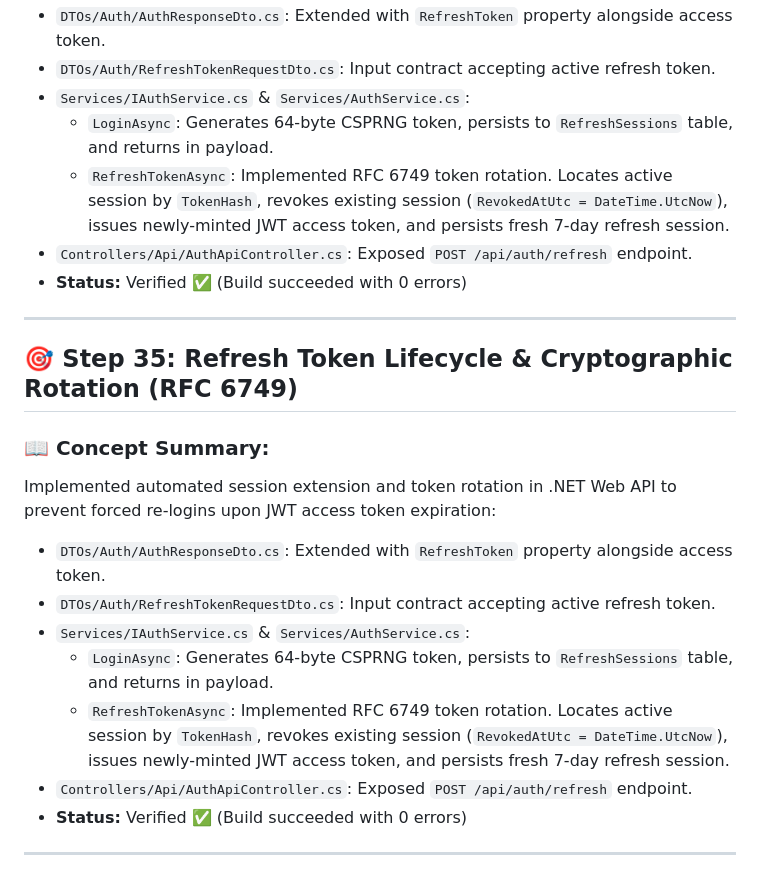
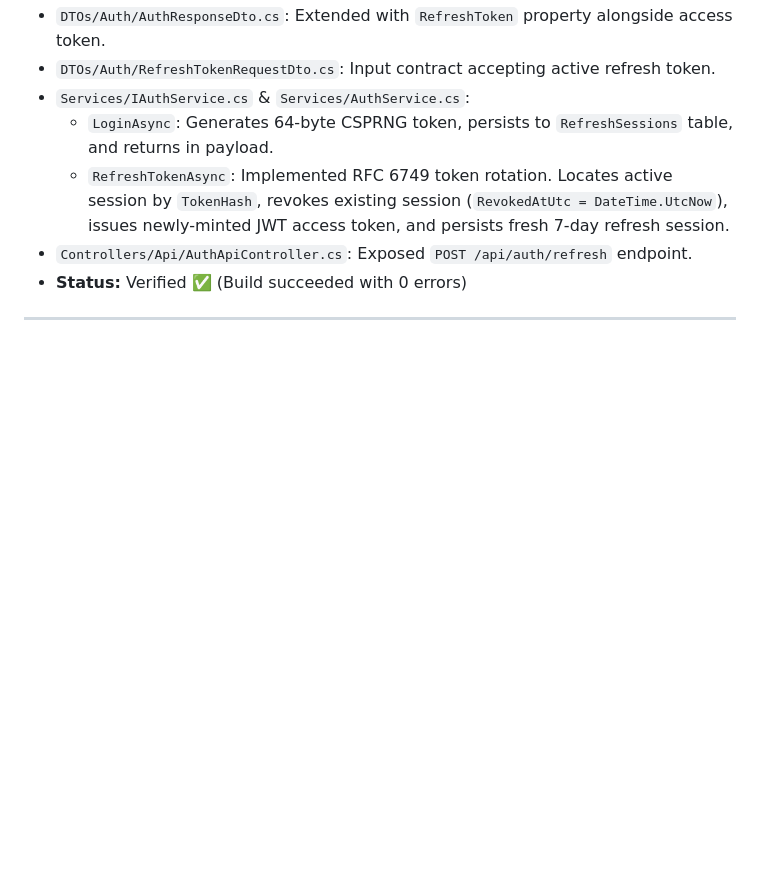
Before and after one commit to YadavAashutosh/DevTaskHub, a Markdown page: Steps.md, the part around the change. Rendered like a GitHub page; blank space fills up the shorter version.

```diff
--- a/Steps.md
+++ b/Steps.md
@@ -917,16 +917,3 @@ Implemented automated session extension and token rotation in .NET Web API to pr
 * **Status:** Verified ✅ (Build succeeded with 0 errors)
 
 ---
-
-## 🎯 Step 35: Refresh Token Lifecycle & Cryptographic Rotation (RFC 6749)
-### 📖 Concept Summary:
-Implemented automated session extension and token rotation in .NET Web API to prevent forced re-logins upon JWT access token expiration:
-* `DTOs/Auth/AuthResponseDto.cs`: Extended with `RefreshToken` property alongside access token.
-* `DTOs/Auth/RefreshTokenRequestDto.cs`: Input contract accepting active refresh token.
-* `Services/IAuthService.cs` & `Services/AuthService.cs`:
-  - `LoginAsync`: Generates 64-byte CSPRNG token, persists to `RefreshSessions` table, and returns in payload.
-  - `RefreshTokenAsync`: Implemented RFC 6749 token rotation. Locates active session by `TokenHash`, revokes existing session (`RevokedAtUtc = DateTime.UtcNow`), issues newly-minted JWT access token, and persists fresh 7-day refresh session.
-* `Controllers/Api/AuthApiController.cs`: Exposed `POST /api/auth/refresh` endpoint.
-* **Status:** Verified ✅ (Build succeeded with 0 errors)
-
----
```
